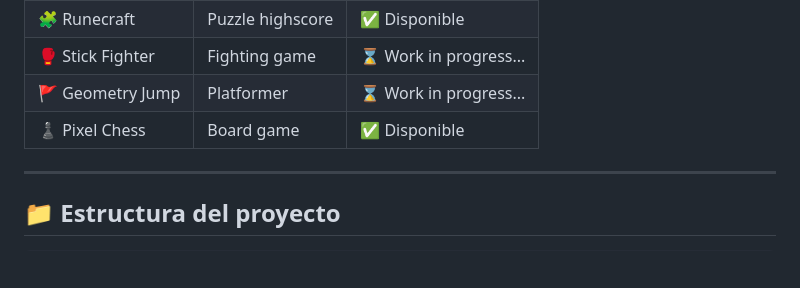
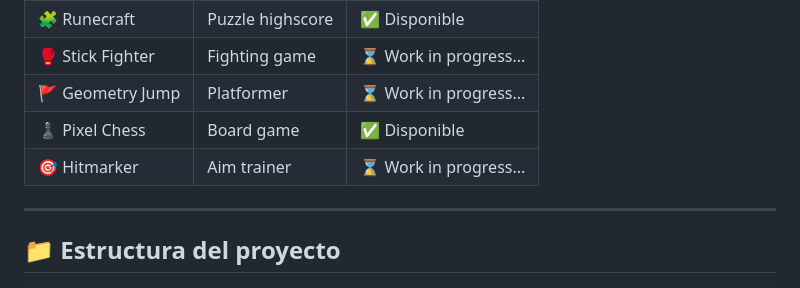
Before and after one commit to Jeuri-Ddz/Spawncamp, a Markdown page: README.md, the part around the change. Rendered like a GitHub page; blank space fills up the shorter version.

Commit message:
Update README with new game 'Hitmarker'
Added 'Hitmarker' game to the available games list.

```diff
--- a/README.md
+++ b/README.md
@@ -39,6 +39,7 @@
 | 🥊 Stick Fighter | Fighting game | ⌛ Work in progress... |
 | 🚩 Geometry Jump | Platformer | ⌛ Work in progress... |
 | ♟️ Pixel Chess | Board game | ✅ Disponible |
+| 🎯 Hitmarker | Aim trainer | ⌛ Work in progress... |
 
 ---
 
```
